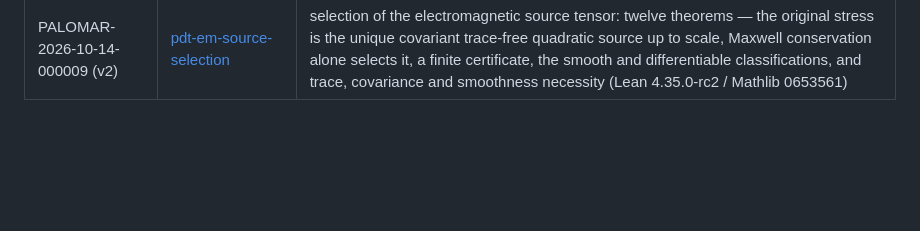
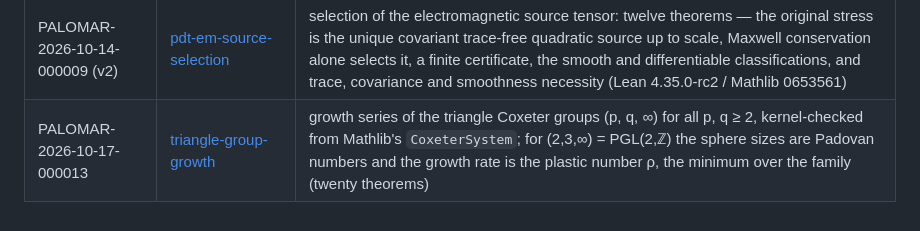
Before and after one commit to stalex444/pdt-lean, a Markdown page: README.md, the part around the change. Drawn GitHub-style; blank space fills up the shorter version.

Commit message:
README: triangle-group-growth registered as PALOMAR-2026-10-17-000013 (commit 874b6a2)
Co-Authored-By: Claude Opus 5.5 <noreply@anthropic.com>

```diff
--- a/README.md
+++ b/README.md
@@ -163,3 +163,4 @@ pinned commit):
 | PALOMAR-2026-09-30-000024 | [pdt-hodge-lie-generation](https://github.com/stalex444/pdt-hodge-lie-generation/tree/e2d8dde6f076b730b9a718c95ff1664c6aa88b51) | local Hodge generation of sl(15) and scalar response rigidity: a local Hodge operator on the oriented four-plane plus the fifteen adjoint actions of so(4,2) generate sl(15, K) over every field of characteristic ≠ 2 (dimension 224 follows from generation); any endomorphism commuting with the sixteen generators' commutator actions is scalar, with determinant c²²⁴ |
 | PALOMAR-2026-09-30-000035 | [pdt-metric-pfaffian-hodge-stabilizers](https://github.com/stalex444/pdt-metric-pfaffian-hodge-stabilizers/tree/0e436b9e3468e0393641d42fd37dfc9e3520ffbf) | metric–Pfaffian stabilizers and fixed-Hodge field recovery: the joint infinitesimal stabilizer of the bivector metric and the Pfaffian cubic on fifteen coordinates is exactly the fifteen-dimensional orthogonal adjoint span (ninety cubic derivative checks certify preservation at every point); within it, commuting with the local Lorentz Hodge gives a unique 6+1 decomposition, and six scalar readings reconstruct the visible action |
 | PALOMAR-2026-10-14-000009 (v2) | [pdt-em-source-selection](https://github.com/stalex444/pdt-em-source-selection/tree/1c9ba637b5e664a88b6487d463515587616476e1) | selection of the electromagnetic source tensor: twelve theorems — the original stress is the unique covariant trace-free quadratic source up to scale, Maxwell conservation alone selects it, a finite certificate, the smooth and differentiable classifications, and trace, covariance and smoothness necessity (Lean 4.35.0-rc2 / Mathlib 0653561) |
+| PALOMAR-2026-10-17-000013 | [triangle-group-growth](https://github.com/stalex444/triangle-group-growth/tree/874b6a264e1eb8adf06141686eabab8a7afbe583) | growth series of the triangle Coxeter groups (p, q, ∞) for all p, q ≥ 2, kernel-checked from Mathlib's `CoxeterSystem`; for (2,3,∞) = PGL(2,ℤ) the sphere sizes are Padovan numbers and the growth rate is the plastic number ρ, the minimum over the family (twenty theorems) |
```
